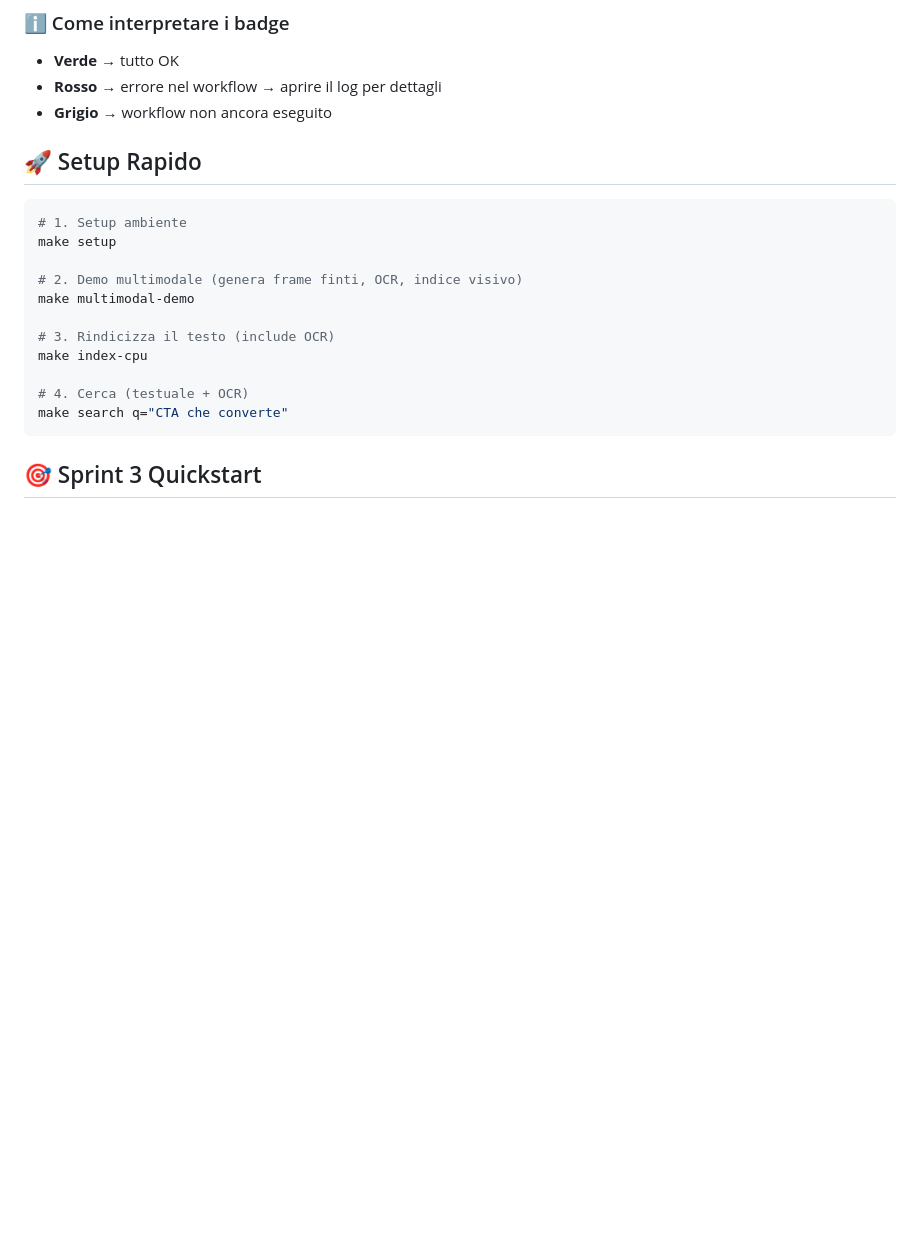
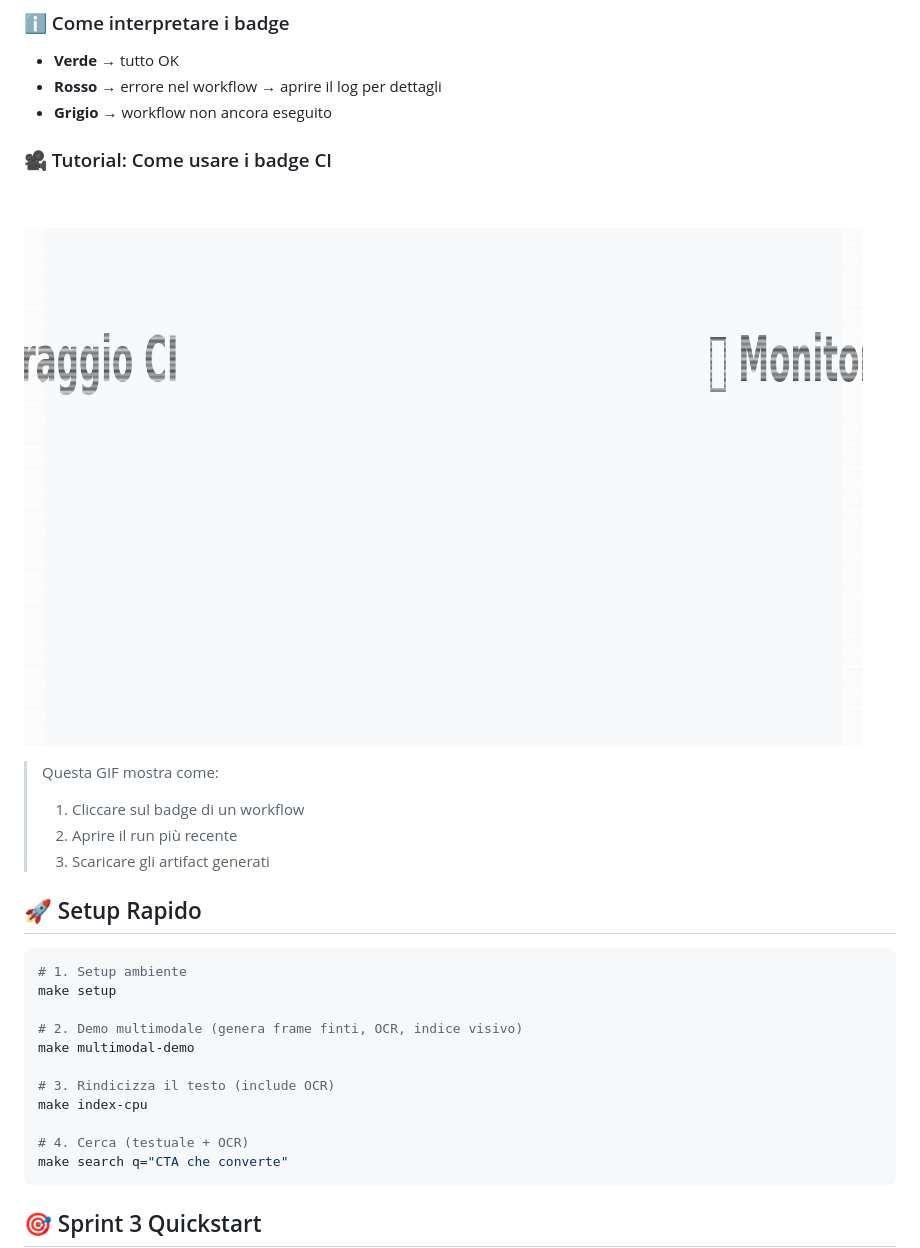
Before and after one commit to papemat/TokIntel, a Markdown page: README.md, the part around the change. Drawn GitHub-style; pictures changed too: docs/images/ci-monitoring-tutorial.gif (added); blank space fills up the shorter version.

Commit message:
docs: add GIF tutorial for CI Monitoring section with animated workflow navigation

```diff
--- a/README.md
+++ b/README.md
@@ -33,6 +33,15 @@ Questa sezione mostra lo stato in tempo reale dei workflow CI/CD per TokIntel e
 - **Verde** → tutto OK
 - **Rosso** → errore nel workflow → aprire il log per dettagli
 - **Grigio** → workflow non ancora eseguito
+
+### 🎥 Tutorial: Come usare i badge CI
+
+![Tutorial Monitoraggio CI](docs/images/ci-monitoring-tutorial.gif)
+
+> Questa GIF mostra come:
+> 1. Cliccare sul badge di un workflow
+> 2. Aprire il run più recente
+> 3. Scaricare gli artifact generati
 
 ## 🚀 Setup Rapido
 
```
Also changed, not shown: 2 other files.
